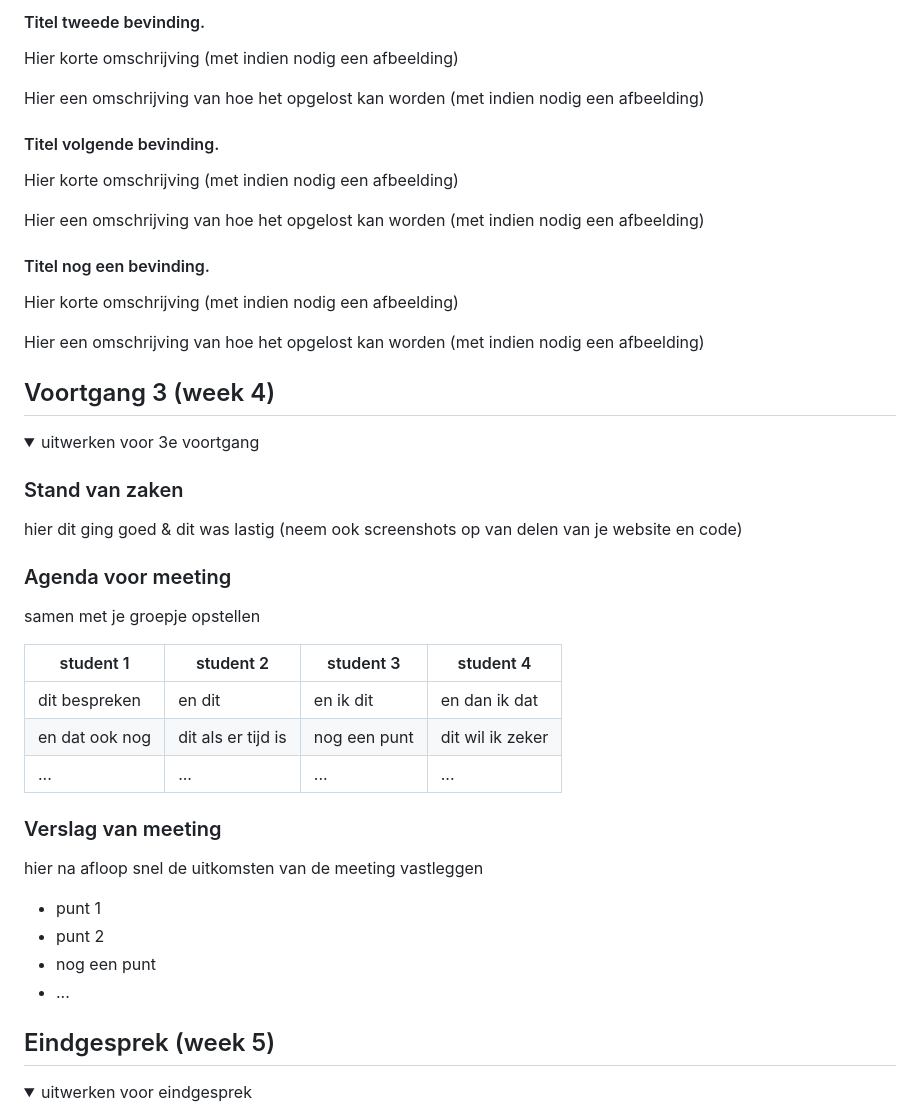
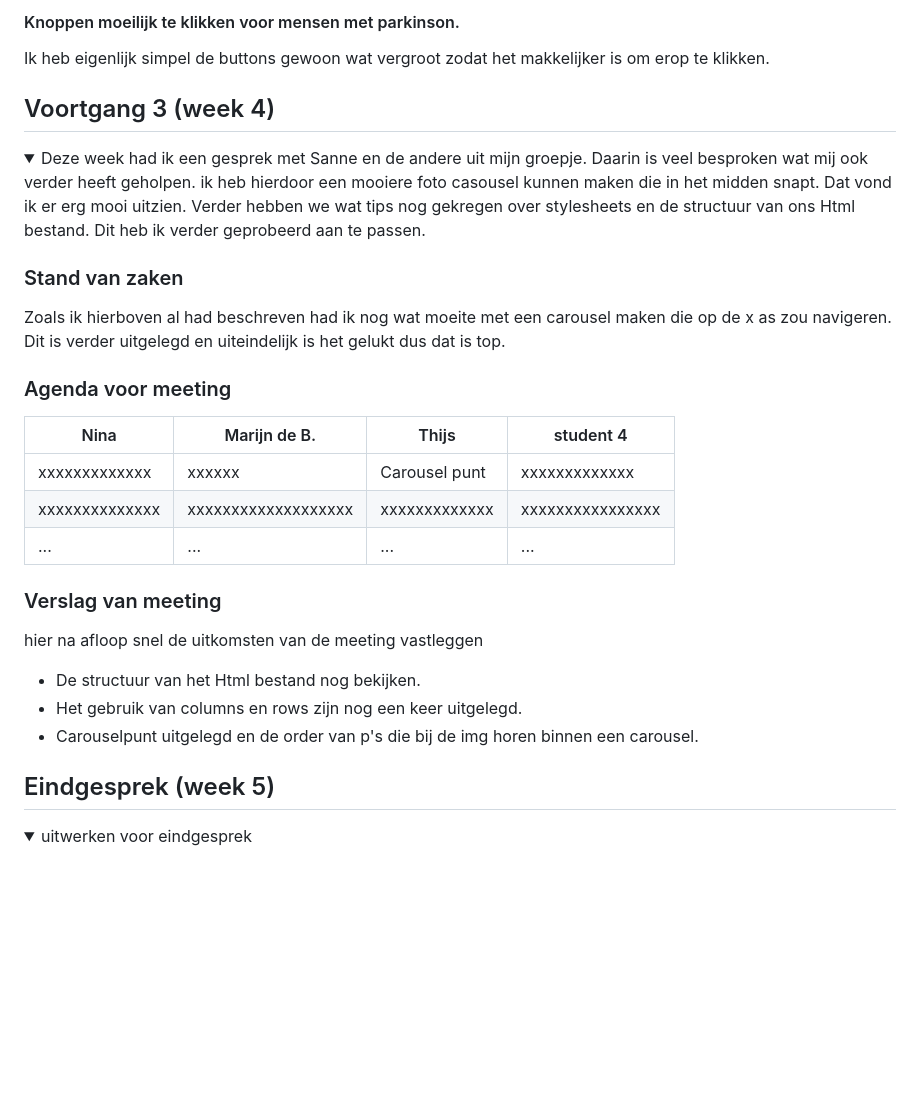
Before and after one commit to Thissa0251/FED, a Markdown page: README.md, the part around the change printed below. Rendered like a GitHub page; folded sections open; blank space fills up the shorter version.

```diff
--- a/README.md
+++ b/README.md
@@ -127,22 +99,7 @@ Hier een omschrijving van hoe het opgelost kan worden (met indien nodig een afbe
 
 
-#### Titel tweede bevinding.
-Hier korte omschrijving (met indien nodig een afbeelding)
-
-Hier een omschrijving van hoe het opgelost kan worden (met indien nodig een afbeelding)
-
-
-#### Titel volgende bevinding.
-Hier korte omschrijving (met indien nodig een afbeelding)
-
-Hier een omschrijving van hoe het opgelost kan worden (met indien nodig een afbeelding)
-
-
-#### Titel nog een bevinding.
-Hier korte omschrijving (met indien nodig een afbeelding)
-
-Hier een omschrijving van hoe het opgelost kan worden (met indien nodig een afbeelding)
-
+#### Knoppen moeilijk te klikken voor mensen met parkinson.
+Ik heb eigenlijk simpel de buttons gewoon wat vergroot zodat het makkelijker is om erop te klikken.
 </details>
 
 
@@ -152,30 +109,29 @@ Hier een omschrijving van hoe het opgelost kan worden (met indien nodig een afbe
 ## Voortgang 3 (week 4)
 
 <details>
-<summary>uitwerken voor 3e voortgang</summary>
+<summary>
+	Deze week had ik een gesprek met Sanne en de andere uit mijn groepje. Daarin is veel besproken wat mij ook verder heeft geholpen. ik heb hierdoor een mooiere foto casousel kunnen maken die in het midden snapt. Dat vond ik er erg mooi uitzien. Verder hebben we wat tips nog gekregen over stylesheets en de structuur van ons Html bestand. Dit heb ik verder geprobeerd aan te passen.
+</summary>
 
 ### Stand van zaken
-hier dit ging goed & dit was lastig (neem ook screenshots op van delen van je website en code)
+Zoals ik hierboven al had beschreven had ik nog wat moeite met een carousel maken die op de x as zou navigeren. Dit is verder uitgelegd en uiteindelijk is het gelukt dus dat is top.
+
+### Agenda voor meeting
 
 
-### Agenda voor meeting
-samen met je groepje opstellen
-
-| student 1      | student 2          | student 3    | student 4        |
+| Nina           | Marijn de B.       | Thijs        | student 4        |
 | ---            | ---                | ---          | ---              |
-| dit bespreken  | en dit             | en ik dit    | en dan ik dat    |
-| en dat ook nog | dit als er tijd is | nog een punt | dit wil ik zeker |
+| xxxxxxxxxxxxx  | xxxxxx             | Carousel punt| xxxxxxxxxxxxx    |
+| xxxxxxxxxxxxxx | xxxxxxxxxxxxxxxxxxx| xxxxxxxxxxxxx| xxxxxxxxxxxxxxxx |
 | ...            | ...                | ...          | ...              |
 
 
 ### Verslag van meeting
 hier na afloop snel de uitkomsten van de meeting vastleggen
 
-- punt 1
-- punt 2
-- nog een punt
-- ...
-
+- De structuur van het Html bestand nog bekijken.
+- Het gebruik van columns en rows zijn nog een keer uitgelegd.
+- Carouselpunt uitgelegd en de order van p's die bij de img horen binnen een carousel.
 </details>
 
 
```
Also changed, not shown: other parts of README.md (+14 -42 lines), images/nikeshoe1.JPG (added), images/nikeshoe2.JPG (added), images/nikeshoe3.JPG (added), images/nikeshoe4.JPG (added), 3 other files.
